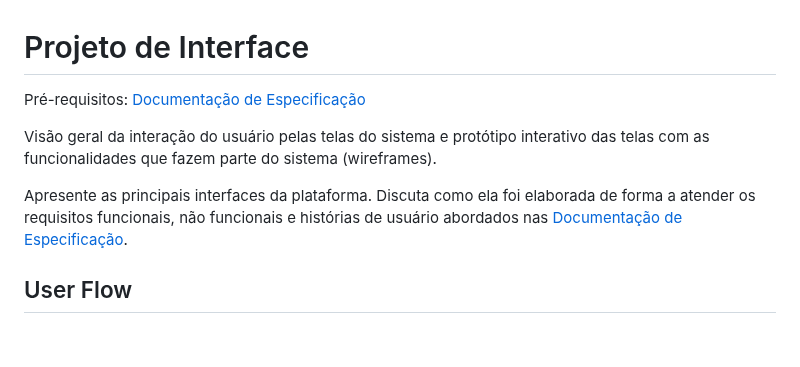
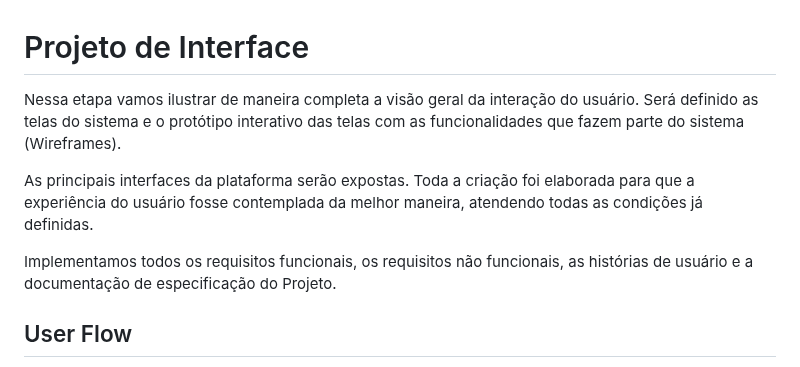
Before and after one commit to ICEI-PUC-Minas-PMV-ADS/pmv-ads-2023-1-e1-proj-web-t06-musica, a Markdown page: docs/04-Projeto de Interface.md, the part around the change. Drawn GitHub-style; blank space fills up the shorter version.

```diff
--- a/docs/04-Projeto de Interface.md
+++ b/docs/04-Projeto de Interface.md
@@ -1,11 +1,11 @@
 
 # Projeto de Interface
 
-<span style="color:red">Pré-requisitos: <a href="2-Especificação do Projeto.md"> Documentação de Especificação</a></span>
+Nessa etapa vamos ilustrar de maneira completa a visão geral da interação do usuário. Será definido as telas do sistema e o protótipo interativo das telas com as funcionalidades que fazem parte do sistema (Wireframes).
 
-Visão geral da interação do usuário pelas telas do sistema e protótipo interativo das telas com as funcionalidades que fazem parte do sistema (wireframes).
+As principais interfaces da plataforma serão expostas. Toda a criação foi elaborada para que a experiência do usuário fosse contemplada da melhor maneira, atendendo todas as condições já definidas.
 
- Apresente as principais interfaces da plataforma. Discuta como ela foi elaborada de forma a atender os requisitos funcionais, não funcionais e histórias de usuário abordados nas <a href="2-Especificação do Projeto.md"> Documentação de Especificação</a>.
+Implementamos todos os requisitos funcionais, os requisitos não funcionais, as histórias de usuário e a documentação de especificação do Projeto.
 
 ## User Flow
 
```
